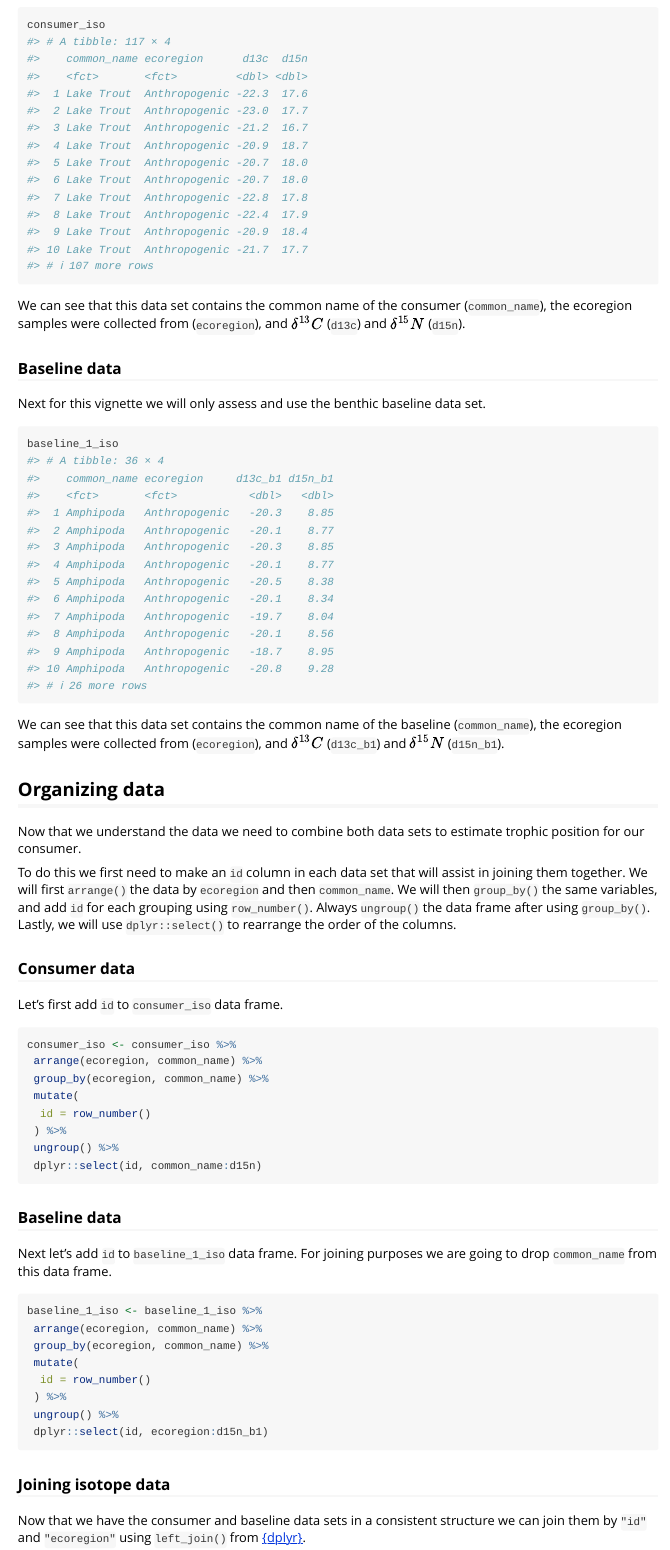
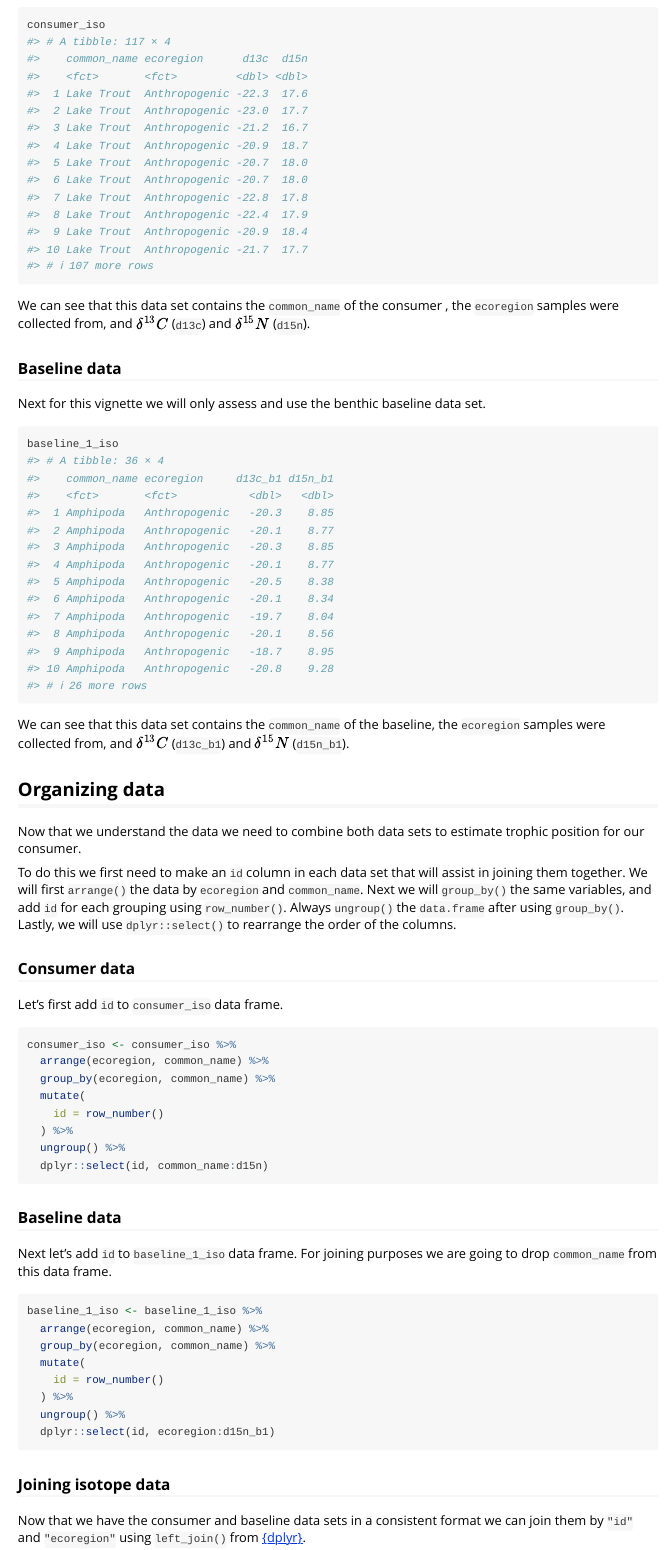
Before and after one commit to benjaminhlina/trps, an R Markdown document (vignettes/Estimate_trophic_position_one_source_model.Rmd): the page in a window 1100 px wide, from 1330 px down. Rendered offline with R 4.5, knitr and Pandoc, with nearby package versions; some code elsewhere in the file could not run offline.

Commit message:
Minor formating edits to the first half of the vignettee

````diff
--- a/vignettes/Estimate_trophic_position_one_source_model.Rmd
+++ b/vignettes/Estimate_trophic_position_one_source_model.Rmd
@@ -101,8 +101,8 @@ We will check out each data set with the first being the consumer.
 consumer_iso
 ```
 
-We can see that this data set contains the common name of the consumer
-(`common_name`), the ecoregion samples were collected from (`ecoregion`), and
+We can see that this data set contains the `common_name` of the consumer
+, the `ecoregion` samples were collected from, and
 $\delta^{13}C$ (`d13c`) and $\delta^{15}N$ (`d15n`).
 
 ### Baseline data
@@ -113,8 +113,7 @@ Next for this vignette we will only assess and use the benthic baseline data set
 baseline_1_iso
 ```
 
-We can see that this data set contains the common name of the baseline
-(`common_name`), the ecoregion samples were collected from (`ecoregion`), and
+We can see that this data set contains the `common_name` of the baseline, the `ecoregion` samples were collected from, and
 $\delta^{13}C$ (`d13c_b1`) and $\delta^{15}N$ (`d15n_b1`).
 
 ## Organizing data
@@ -124,11 +123,10 @@ trophic position for our consumer.
 
 To do this we first need to make an `id`
 column in each data set that will assist in joining them together. We will
-first `arrange()` the data by `ecoregion` and then `common_name`. We will then
+first `arrange()` the data by `ecoregion` and `common_name`. Next we will
 `group_by()` the same variables, and add `id` for each grouping using
-`row_number()`. Always `ungroup()` the data frame after using
-`group_by()`. Lastly, we will use `dplyr::select()` to rearrange the order of the
-columns.
+`row_number()`. Always `ungroup()` the `data.frame` after using
+`group_by()`. Lastly, we will use `dplyr::select()` to rearrange the order of the columns.
 
 ### Consumer data
 
@@ -152,19 +150,19 @@ are going to drop `common_name` from this data frame.
 
 ```{r}
 baseline_1_iso <- baseline_1_iso %>%
- arrange(ecoregion, common_name) %>%
- group_by(ecoregion, common_name) %>%
- mutate(
-  id = row_number()
- ) %>%
- ungroup() %>%
- dplyr::select(id, ecoregion:d15n_b1)
+  arrange(ecoregion, common_name) %>%
+  group_by(ecoregion, common_name) %>%
+  mutate(
+    id = row_number()
+  ) %>%
+  ungroup() %>%
+  dplyr::select(id, ecoregion:d15n_b1)
 ```
 
 ### Joining isotope data
 
 Now that we have the consumer and baseline data sets in a consistent
-structure we can join them by `"id"` and `"ecoregion"`
+format we can join them by `"id"` and `"ecoregion"`
 using `left_join()` from [{dplyr}](https://dplyr.tidyverse.org/).
 
 ```{r}
````
Also changed, not shown: vignettes/Estimate_trophic_position_one_source_model.Rmd (21 more changed lines).
